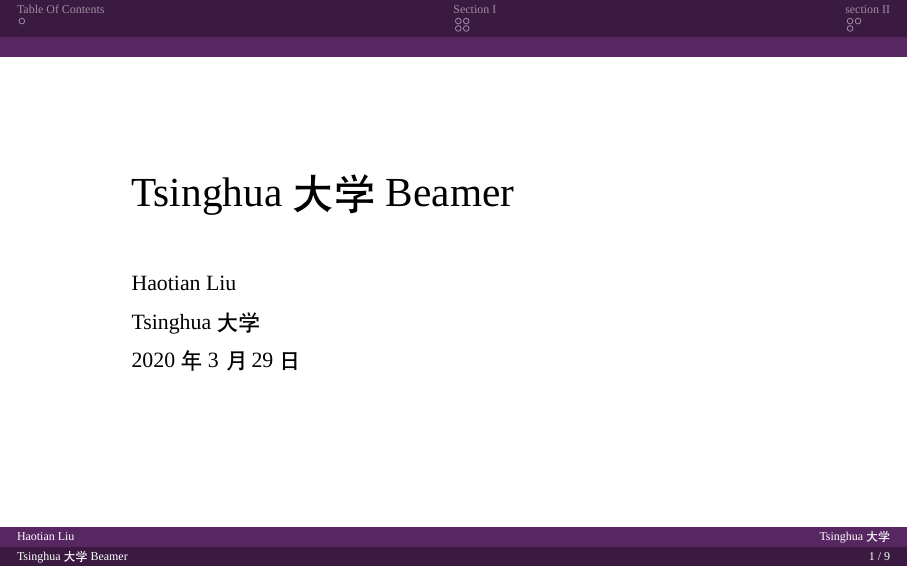
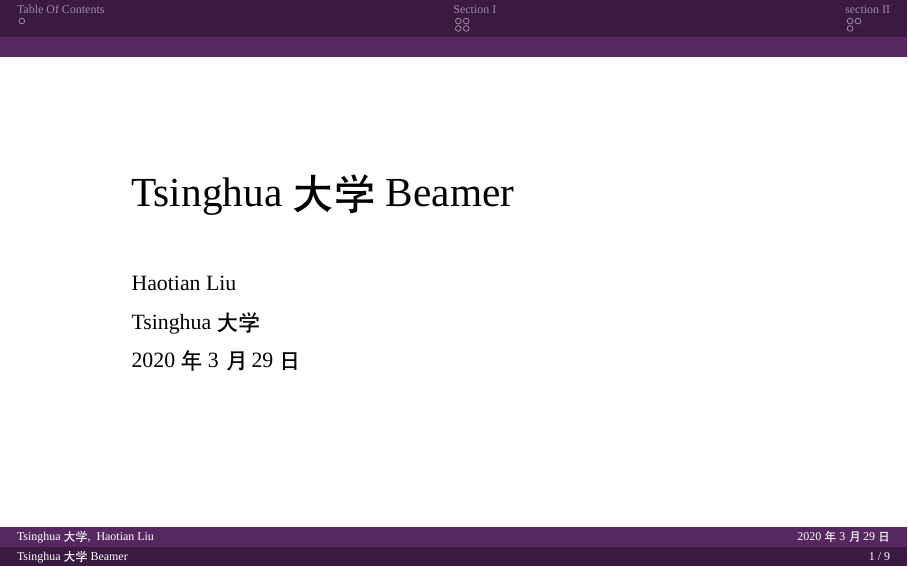
Before and after one commit to ritou11/thubeamer, LaTeX slides (index.tex, which reads tsinghuaBeamer.sty): page 1 of 13. Compiled offline with XeLaTeX; a missing font is replaced by an installed copy or a similar font.

Commit message:
footline

```diff
--- a/tsinghuaBeamer.sty
+++ b/tsinghuaBeamer.sty
@@ -73,9 +73,10 @@
     \end{beamercolorbox}
     \begin{beamercolorbox}[ht=2.5ex,dp=1.125ex,%
       leftskip=.3cm,rightskip=.3cm plus1fil]{author in head/foot}%
-      \leavevmode{\usebeamerfont{author in head/foot}\insertshortauthor}%
+      {\usebeamerfont{institute in head/foot}\usebeamercolor[fg]{institute in head/foot}\insertshortinstitute, }
+      \leavevmode{\usebeamerfont{author in head/foot}\insertshortauthor}
       \hfill%
-      {\usebeamerfont{institute in head/foot}\usebeamercolor[fg]{institute in head/foot}\insertshortinstitute}%
+      {\usebeamerfont{institute in head/foot}\usebeamercolor[fg]{institute in head/foot}\insertdate}
     \end{beamercolorbox}%
     \begin{beamercolorbox}[ht=2.5ex,dp=1.125ex,%
       leftskip=.3cm,rightskip=.3cm plus1fil]{title in head/foot}%
```
Also changed, not shown: index.tex (+3 -6 lines), tsinghuaBeamer.sty (3 more changed lines).
